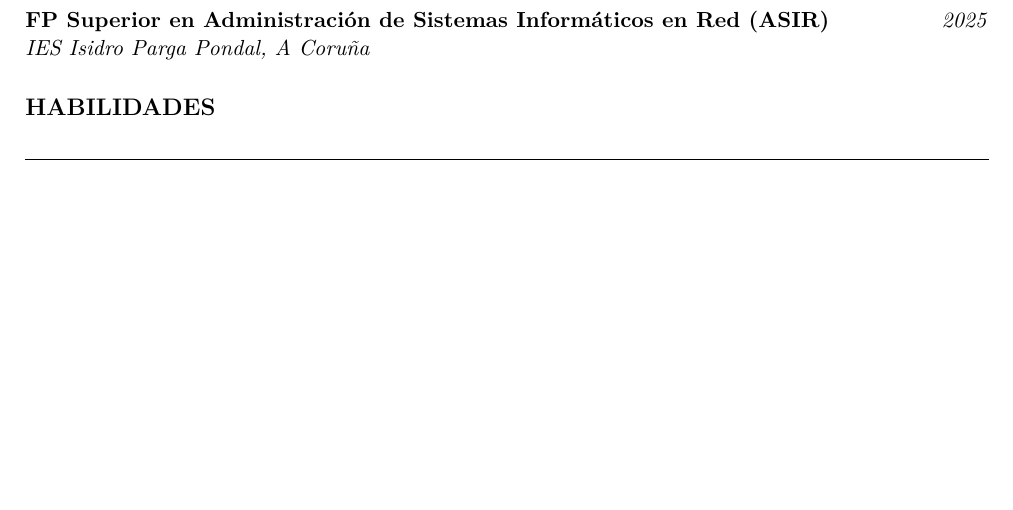
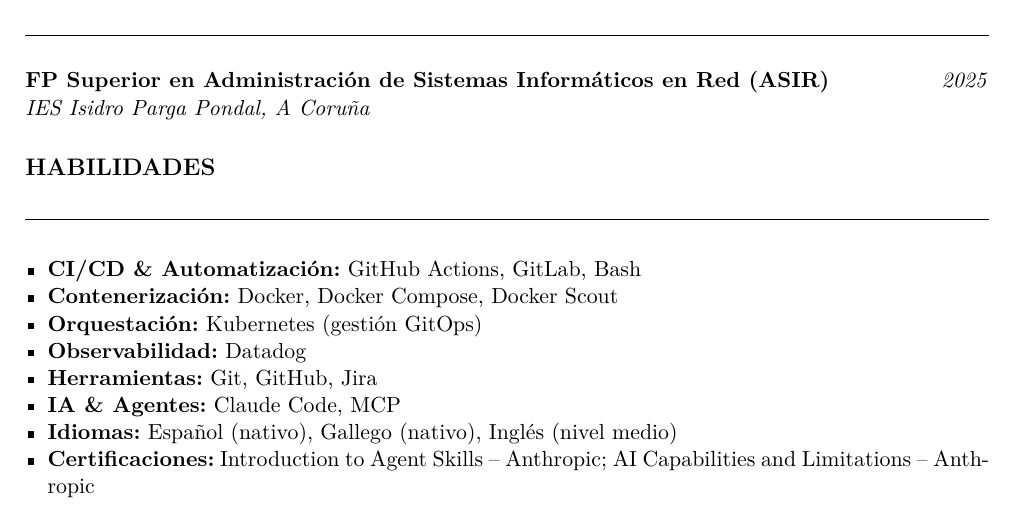
Before and after one commit to ismael-ares/cv, a LaTeX CV (cv.tex): part of page 2 of 2, cut so that both start at the same text, the shorter picture padded with empty space. Compiled offline with pdfLaTeX.

Commit message:
feat: add skills section

```diff
--- a/cv.tex
+++ b/cv.tex
@@ -92,6 +92,16 @@
 
 % === HABILIDADES ===
 \cvsection{Habilidades}
-% TODO
+
+\begin{itemize}
+  \item \textbf{CI/CD \& Automatización:} GitHub Actions, GitLab, Bash
+  \item \textbf{Contenerización:} Docker, Docker Compose, Docker Scout
+  \item \textbf{Orquestación:} Kubernetes (gestión GitOps)
+  \item \textbf{Observabilidad:} Datadog
+  \item \textbf{Herramientas:} Git, GitHub, Jira
+  \item \textbf{IA \& Agentes:} Claude Code, MCP
+  \item \textbf{Idiomas:} Español (nativo), Gallego (nativo), Inglés (nivel medio)
+  \item \textbf{Certificaciones:} Introduction to Agent Skills -- Anthropic; AI Capabilities and Limitations -- Anthropic
+\end{itemize}
 
 \end{document}
```
